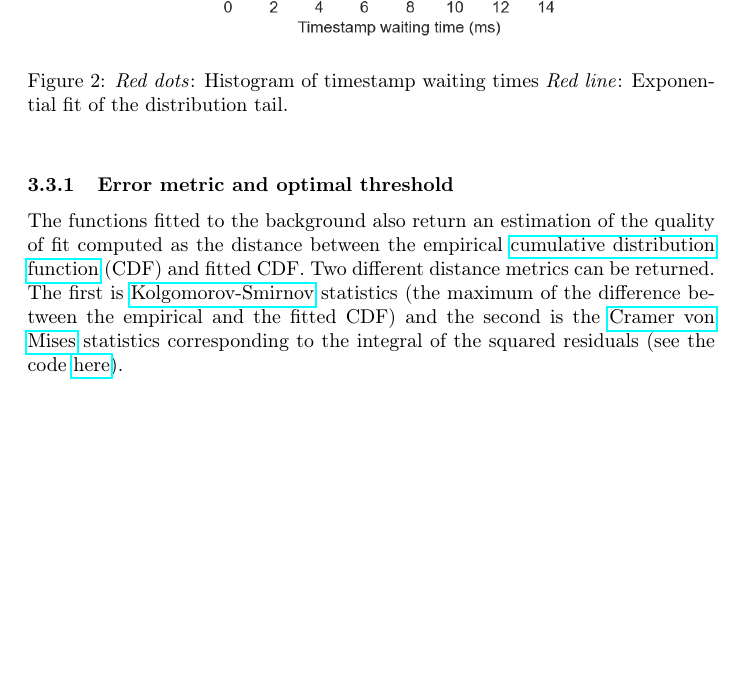
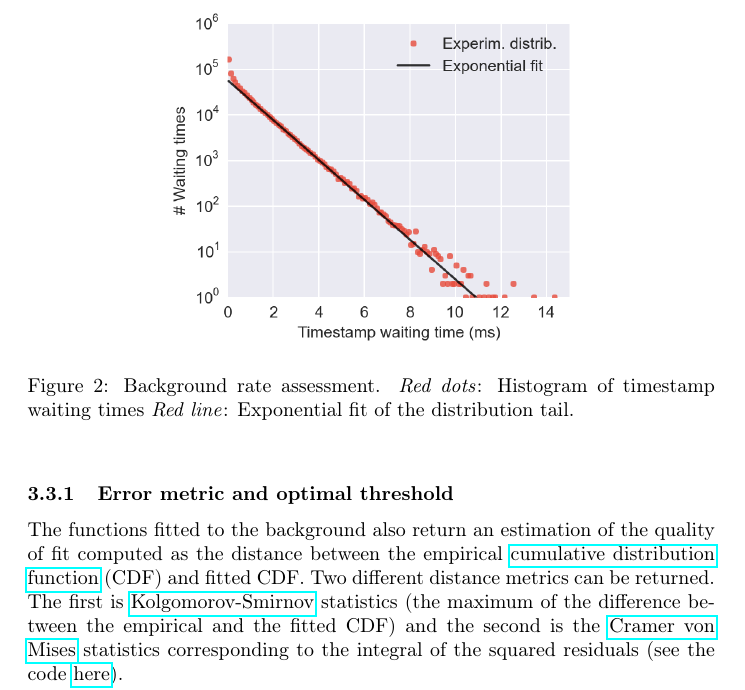
Before and after one commit to tritemio/fretbursts_paper, a LaTeX paper (main.tex, which reads figures/ph_delays_distrib1/caption.tex): part of page 9 of 15, cut so that both start at the same text, the shorter picture padded with empty space. Compiled offline with pdfLaTeX.

Commit message:
edited figures/ph_delays_distrib1/caption.tex

```diff
--- a/figures/ph_delays_distrib1/caption.tex
+++ b/figures/ph_delays_distrib1/caption.tex
@@ -1,3 +1,3 @@
-\textit{Red dots}: Histogram of timestamp waiting times
+Background rate assessment. \textit{Red dots}: Histogram of timestamp waiting times
 \textit{Red line}: Exponential fit of the distribution tail.
 \label{fig:bgdist}
```
